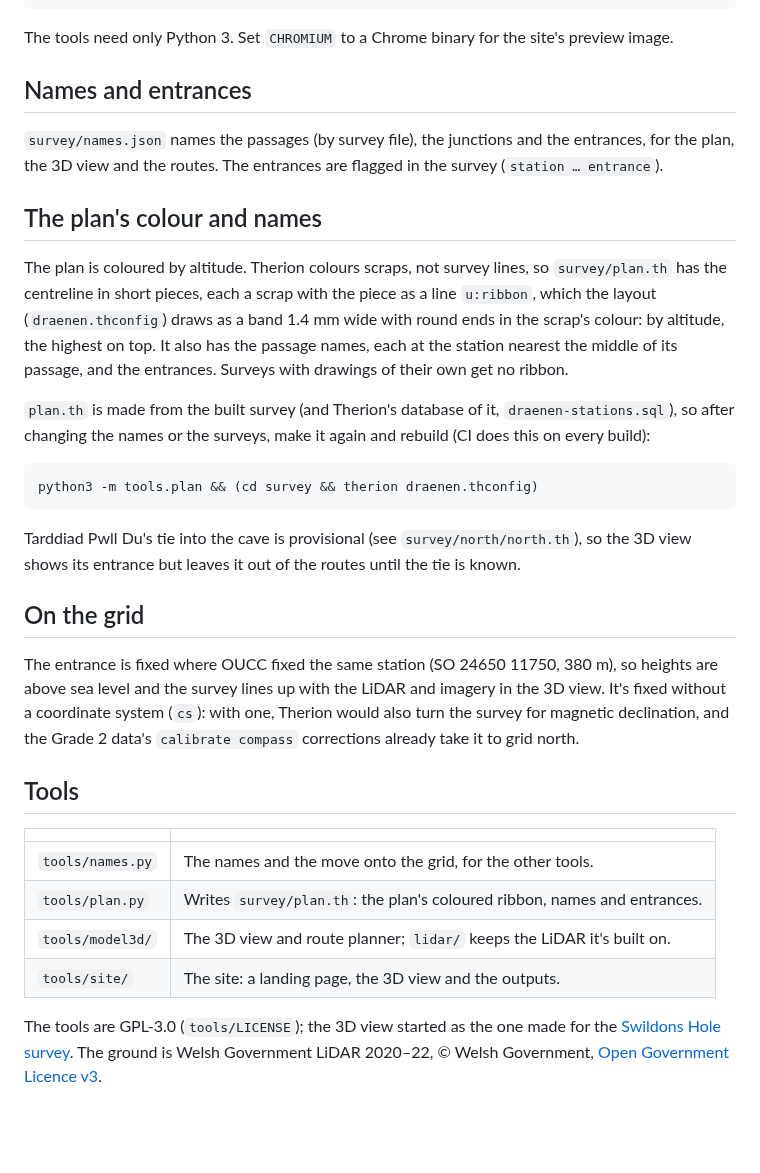
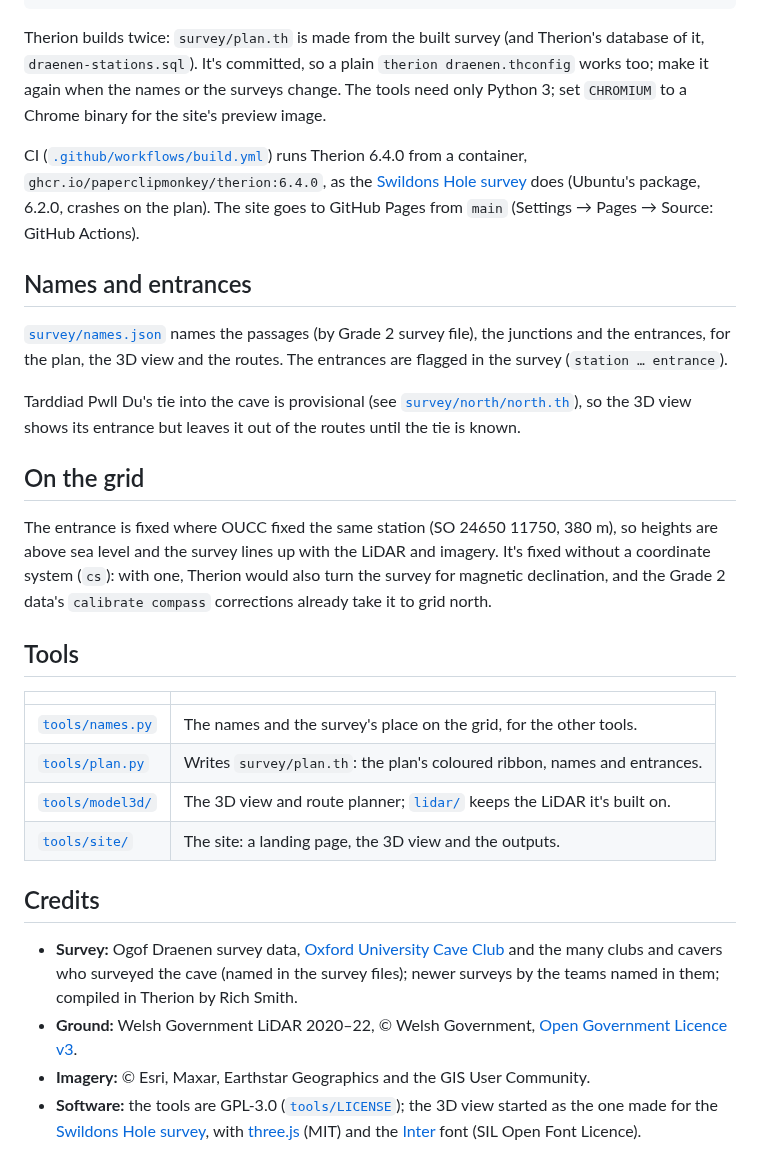
Before and after one commit to richsmith/draenen, a Markdown page: README.md, the part around one of its changes. Drawn GitHub-style; blank space fills up the shorter version.

````diff
--- a/README.md
+++ b/README.md
@@ -22,56 +76,57 @@ cd .. && python3 -m tools.site           # the site, in site/
 python3 -m http.server -d site           # then open http://localhost:8000
 ```
 
-The tools need only Python 3. Set `CHROMIUM` to a Chrome binary for the
-site's preview image.
+Therion builds twice: `survey/plan.th` is made from the built survey (and
+Therion's database of it, `draenen-stations.sql`). It's committed, so a
+plain `therion draenen.thconfig` works too; make it again when the names
+or the surveys change. The tools need only Python 3; set `CHROMIUM` to a
+Chrome binary for the site's preview image.
+
+CI ([`.github/workflows/build.yml`](.github/workflows/build.yml)) runs
+Therion 6.4.0 from a container, `ghcr.io/paperclipmonkey/therion:6.4.0`, as
+the [Swildons Hole survey](https://github.com/CaveSurveying/uk_mendips_swildons-hole)
+does (Ubuntu's package, 6.2.0, crashes on the plan). The site goes to
+GitHub Pages from `main` (Settings → Pages → Source: GitHub Actions).
 
 ## Names and entrances
 
-`survey/names.json` names the passages (by survey file), the junctions
-and the entrances, for the plan, the 3D view and the routes. The
-entrances are flagged in the survey (`station … entrance`).
-
-## The plan's colour and names
-
-The plan is coloured by altitude. Therion colours scraps, not survey
-lines, so `survey/plan.th` has the centreline in short pieces, each a
-scrap with the piece as a line `u:ribbon`, which the layout
-(`draenen.thconfig`) draws as a band 1.4 mm wide with round ends in the
-scrap's colour: by altitude, the highest on top. It also has the passage names, each at the
-station nearest the middle of its passage, and the entrances. Surveys
-with drawings of their own get no ribbon.
-
-`plan.th` is made from the built survey (and Therion's database of it,
-`draenen-stations.sql`), so after changing the names or the surveys,
-make it again and rebuild (CI does this on every build):
-
-```bash
-python3 -m tools.plan && (cd survey && therion draenen.thconfig)
-```
+[`survey/names.json`](survey/names.json) names the passages (by Grade 2
+survey file), the junctions and the entrances, for the plan, the 3D view
+and the routes. The entrances are flagged in the survey
+(`station … entrance`).
 
 Tarddiad Pwll Du's tie into the cave is provisional (see
-`survey/north/north.th`), so the 3D view shows its entrance but leaves
-it out of the routes until the tie is known.
+[`survey/north/north.th`](survey/north/north.th)), so the 3D view shows
+its entrance but leaves it out of the routes until the tie is known.
 
 ## On the grid
 
 The entrance is fixed where OUCC fixed the same station (SO 24650 11750,
 380 m), so heights are above sea level and the survey lines up with the
-LiDAR and imagery in the 3D view. It's fixed without a coordinate system
-(`cs`): with one, Therion would also turn the survey for magnetic
-declination, and the Grade 2 data's `calibrate compass` corrections
-already take it to grid north.
+LiDAR and imagery. It's fixed without a coordinate system (`cs`): with
+one, Therion would also turn the survey for magnetic declination, and the
+Grade 2 data's `calibrate compass` corrections already take it to grid
+north.
 
 ## Tools
 
 | | |
 |---|---|
-| `tools/names.py` | The names and the move onto the grid, for the other tools. |
-| `tools/plan.py` | Writes `survey/plan.th`: the plan's coloured ribbon, names and entrances. |
-| `tools/model3d/` | The 3D view and route planner; `lidar/` keeps the LiDAR it's built on. |
-| `tools/site/` | The site: a landing page, the 3D view and the outputs. |
+| [`tools/names.py`](tools/names.py) | The names and the survey's place on the grid, for the other tools. |
+| [`tools/plan.py`](tools/plan.py) | Writes `survey/plan.th`: the plan's coloured ribbon, names and entrances. |
+| [`tools/model3d/`](tools/model3d/) | The 3D view and route planner; [`lidar/`](lidar/) keeps the LiDAR it's built on. |
+| [`tools/site/`](tools/site/) | The site: a landing page, the 3D view and the outputs. |
 
-The tools are GPL-3.0 (`tools/LICENSE`); the 3D view started as the one
-made for the [Swildons Hole survey](https://github.com/CaveSurveying/uk_mendips_swildons-hole).
-The ground is Welsh Government LiDAR 2020–22, © Welsh Government,
-[Open Government Licence v3](https://www.nationalarchives.gov.uk/doc/open-government-licence/version/3/).
+## Credits
+
+- **Survey:** Ogof Draenen survey data, [Oxford University Cave Club](https://www.oucc.org.uk/surveys/surveys%20and%20data%20-%20draenen/survex/draenen_survex_data.htm)
+  and the many clubs and cavers who surveyed the cave (named in the survey
+  files); newer surveys by the teams named in them; compiled in Therion by
+  Rich Smith.
+- **Ground:** Welsh Government LiDAR 2020–22, © Welsh Government,
+  [Open Government Licence v3](https://www.nationalarchives.gov.uk/doc/open-government-licence/version/3/).
+- **Imagery:** © Esri, Maxar, Earthstar Geographics and the GIS User Community.
+- **Software:** the tools are GPL-3.0 ([`tools/LICENSE`](tools/LICENSE)); the 3D
+  view started as the one made for the [Swildons Hole survey](https://github.com/CaveSurveying/uk_mendips_swildons-hole),
+  with [three.js](https://threejs.org/) (MIT) and the [Inter](https://rsms.me/inter/)
+  font (SIL Open Font Licence).
````
Also changed, not shown: other parts of README.md (+67 -13 lines), images/plan.jpg (added), images/preview.jpg (added), images/route.jpg (added), 1 other file.
